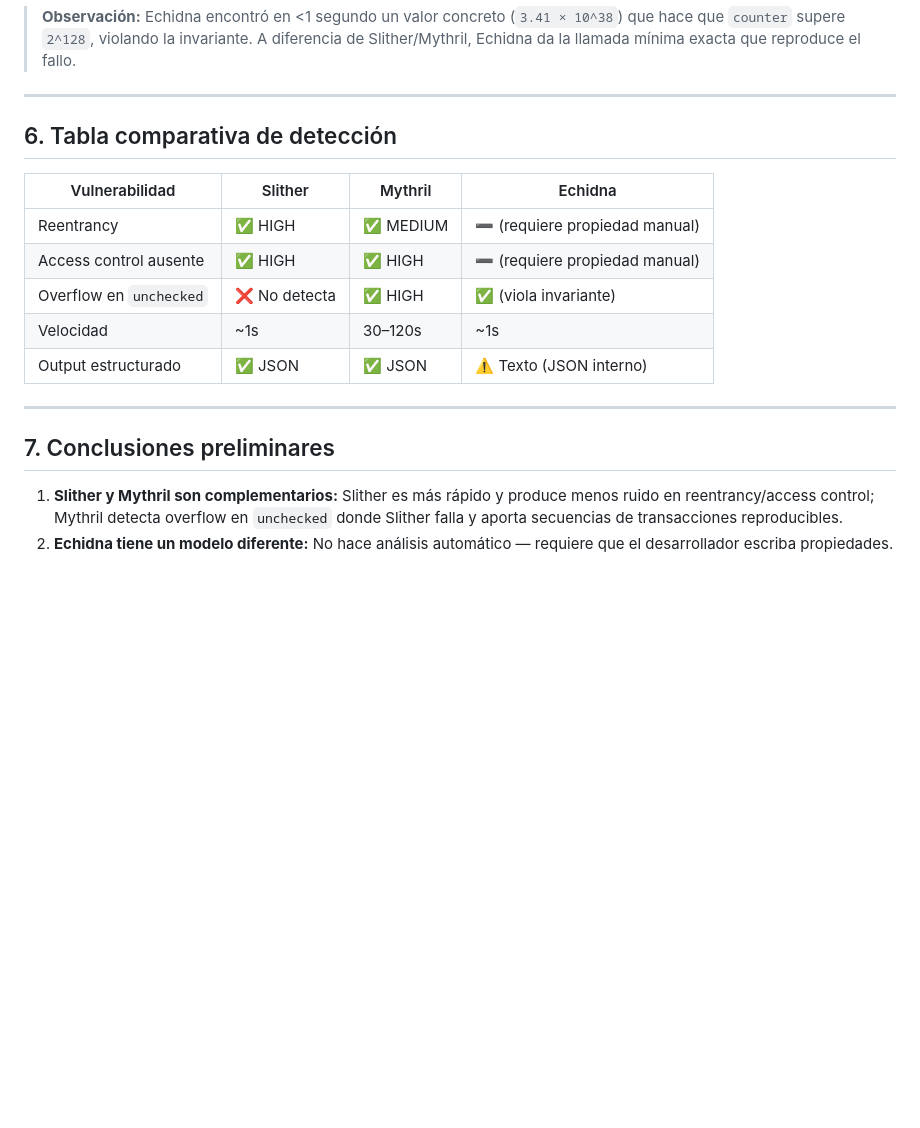
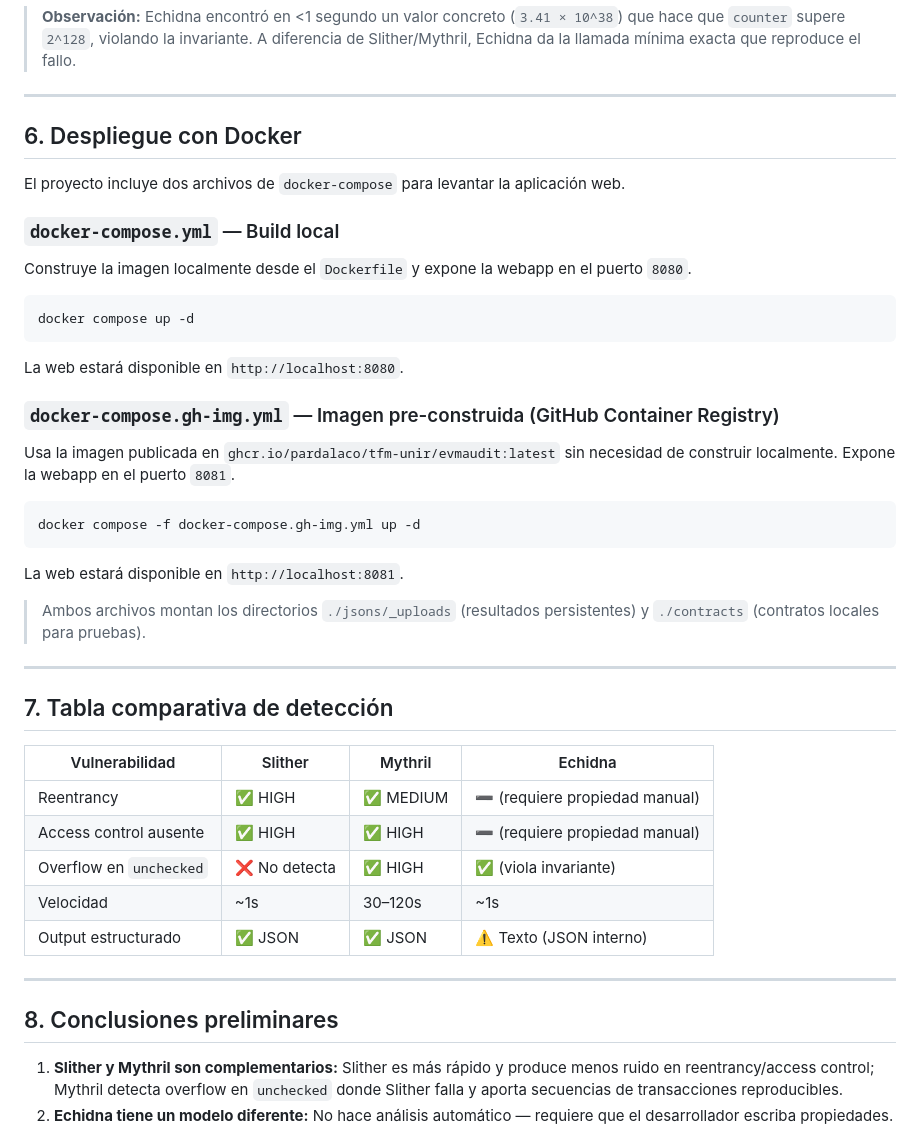
Before and after one commit to pardalaco/TFM-UNIR, a Markdown page: README.md, the part around the change. Drawn GitHub-style; blank space fills up the shorter version.

Commit message:
docs: readme.md

````diff
--- a/README.md
+++ b/README.md
@@ -398,7 +398,35 @@ Total calls: 10152
 
 ---
 
-## 6. Tabla comparativa de detección
+## 6. Despliegue con Docker
+
+El proyecto incluye dos archivos de `docker-compose` para levantar la aplicación web.
+
+### `docker-compose.yml` — Build local
+
+Construye la imagen localmente desde el `Dockerfile` y expone la webapp en el puerto `8080`.
+
+```bash
+docker compose up -d
+```
+
+La web estará disponible en `http://localhost:8080`.
+
+### `docker-compose.gh-img.yml` — Imagen pre-construida (GitHub Container Registry)
+
+Usa la imagen publicada en `ghcr.io/pardalaco/tfm-unir/evmaudit:latest` sin necesidad de construir localmente. Expone la webapp en el puerto `8081`.
+
+```bash
+docker compose -f docker-compose.gh-img.yml up -d
+```
+
+La web estará disponible en `http://localhost:8081`.
+
+> Ambos archivos montan los directorios `./jsons/_uploads` (resultados persistentes) y `./contracts` (contratos locales para pruebas).
+
+---
+
+## 7. Tabla comparativa de detección
 
 | Vulnerabilidad          | Slither       | Mythril   | Echidna                        |
 | ----------------------- | ------------- | --------- | ------------------------------ |
@@ -410,7 +438,7 @@ Total calls: 10152
 
 ---
 
-## 7. Conclusiones preliminares
+## 8. Conclusiones preliminares
 
 1. **Slither y Mythril son complementarios:** Slither es más rápido y produce menos ruido en reentrancy/access control; Mythril detecta overflow en `unchecked` donde Slither falla y aporta secuencias de transacciones reproducibles.
 2. **Echidna tiene un modelo diferente:** No hace análisis automático — requiere que el desarrollador escriba propiedades. Su valor está en validar invariantes de negocio complejas, no en detectar patrones.
````
